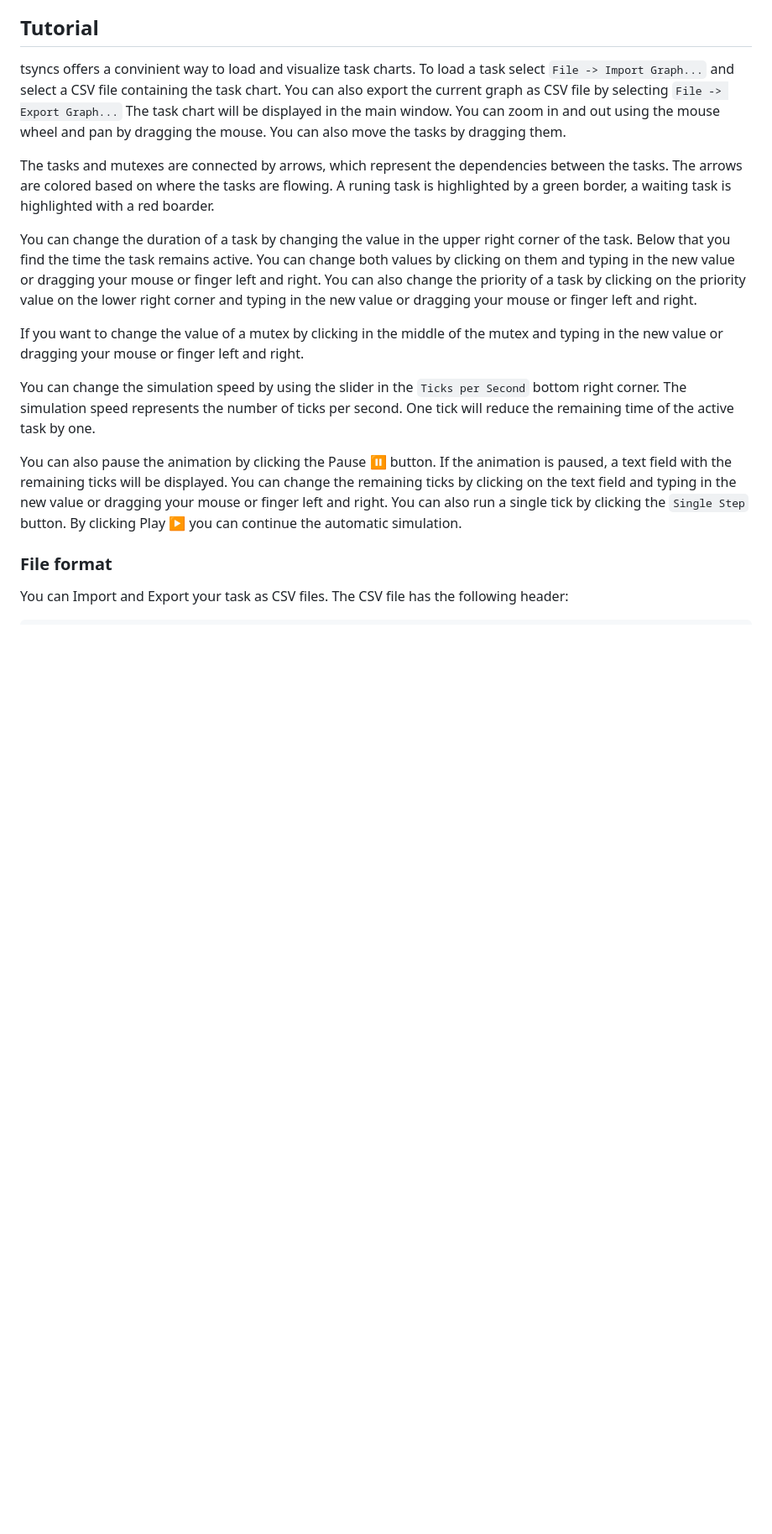
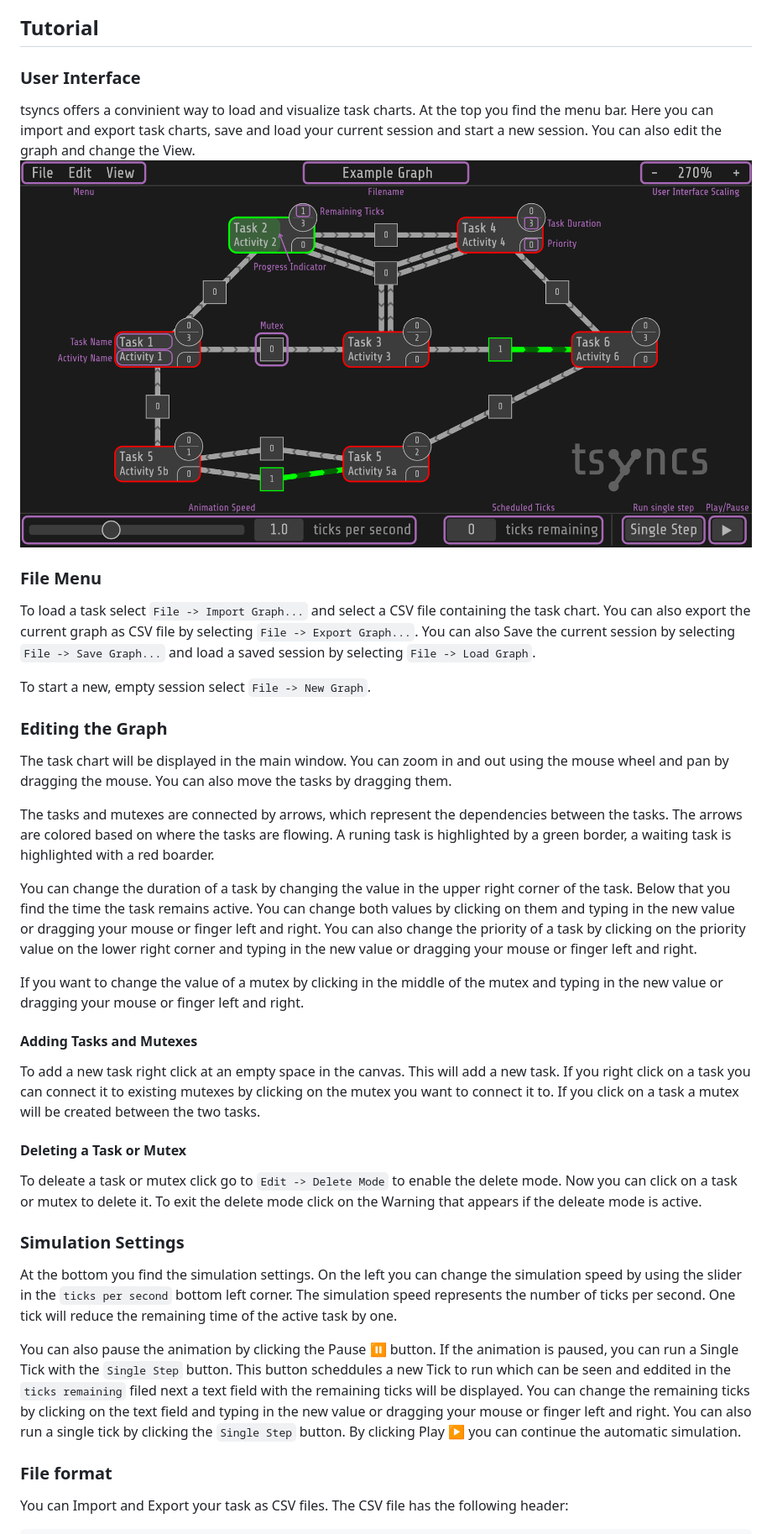
Before and after one commit to CrazyCraftix/tsyncs, a Markdown page: README.md, the part around the change printed below. Shown: that part at 84% size. GitHub-like rendering; pictures changed too: assets/UI-Description.png (added); blank space fills up the shorter version.

Commit message:
expand readme

````diff
--- a/README.md
+++ b/README.md
@@ -3,7 +3,19 @@
 A simple viewer and simulator for task charts.
 
 ## Tutorial
-tsyncs offers a convinient way to load and visualize task charts. To load a task select `File -> Import Graph...` and select a CSV file containing the task chart. You can also export the current graph as CSV file by selecting `File -> Export Graph...` The task chart will be displayed in the main window. You can zoom in and out using the mouse wheel and pan by dragging the mouse. You can also move the tasks by dragging them.
+
+### User Interface
+tsyncs offers a convinient way to load and visualize task charts. At the top you find the menu bar. Here you can import and export task charts, save and load your current session and start a new session. You can also edit the graph and change the View.
+![UserInterface](assets/UI-Description.png)
+
+### File Menu
+To load a task select `File -> Import Graph...` and select a CSV file containing the task chart. You can also export the current graph as CSV file by selecting `File -> Export Graph...`.
+You can also Save the current session by selecting `File -> Save Graph...` and load a saved session by selecting `File -> Load Graph`.
+
+To start a new, empty session select `File -> New Graph`.
+
+### Editing the Graph
+The task chart will be displayed in the main window. You can zoom in and out using the mouse wheel and pan by dragging the mouse. You can also move the tasks by dragging them.
 
 The tasks and mutexes are connected by arrows, which represent the dependencies between the tasks. The arrows are colored based on where the tasks are flowing. A runing task is highlighted by a green border, a waiting task is highlighted with a red boarder.
 
@@ -11,9 +23,18 @@ You can change the duration of a task by changing the value in the upper right c
 
 If you want to change the value of a mutex by clicking in the middle of the mutex and typing in the new value or dragging your mouse or finger left and right.
 
-You can change the simulation speed by using the slider in the `Ticks per Second` bottom right corner. The simulation speed represents the number of ticks per second. One tick will reduce the remaining time of the active task by one.
+#### Adding Tasks and Mutexes
+To add a new task right click at an empty space in the canvas. This will add a new task. If you right click on a task you can connect it to existing mutexes by clicking on the mutex you want to connect it to. If you click on a task a mutex will be created between the two tasks.
 
-You can also pause the animation by clicking the Pause ⏸ button. If the animation is paused, a text field with the remaining ticks will be displayed. You can change the remaining ticks by clicking on the text field and typing in the new value or dragging your mouse or finger left and right. You can also run a single tick by clicking the `Single Step` button. By clicking Play ▶️ you can continue the automatic simulation.
+#### Deleting a Task or Mutex
+To deleate a task or mutex click go to `Edit -> Delete Mode` to enable the delete mode. Now you can click on a task or mutex to delete it.
+To exit the delete mode click on the Warning that appears if the deleate mode is active.
+
+### Simulation Settings
+At the bottom you find the simulation settings. On the left you can change the simulation speed by using the slider in the `ticks per second` bottom left corner. The simulation speed represents the number of ticks per second. One tick will reduce the remaining time of the active task by one.
+
+You can also pause the animation by clicking the Pause ⏸ button. If the animation is paused, you can run a Single Tick with the `Single Step` button. This button scheddules a new Tick to run which can be seen and eddited in the `ticks remaining` filed next  a text field with the remaining ticks will be displayed. You can change the remaining ticks by clicking on the text field and typing in the new value or dragging your mouse or finger left and right. You can also run a single tick by clicking the `Single Step` button. By clicking Play ▶️ you can continue the automatic simulation.
+
 ### File format
 You can Import and Export your task as CSV files. The CSV file has the following header:
 ```csv
````
Also changed, not shown: other parts of README.md (+5 -5 lines), 1 other file.
